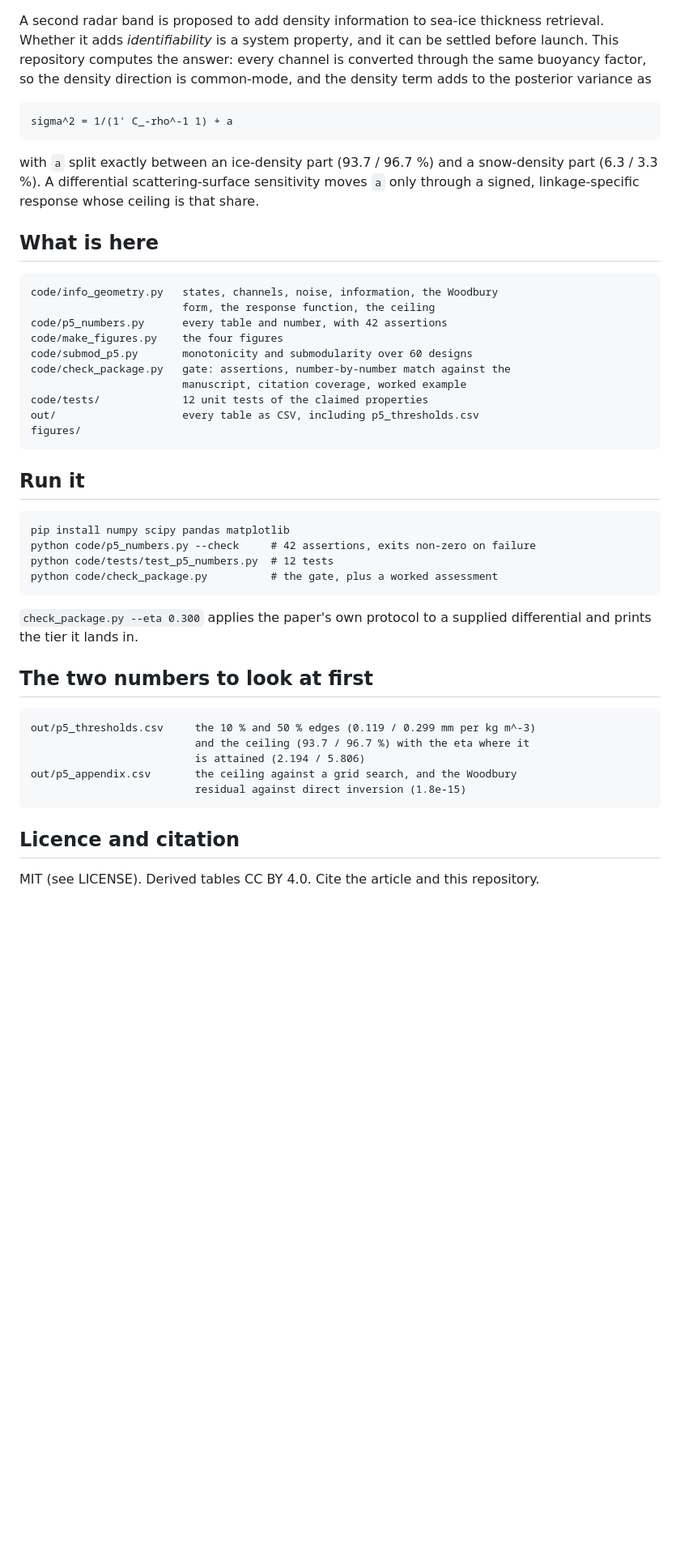
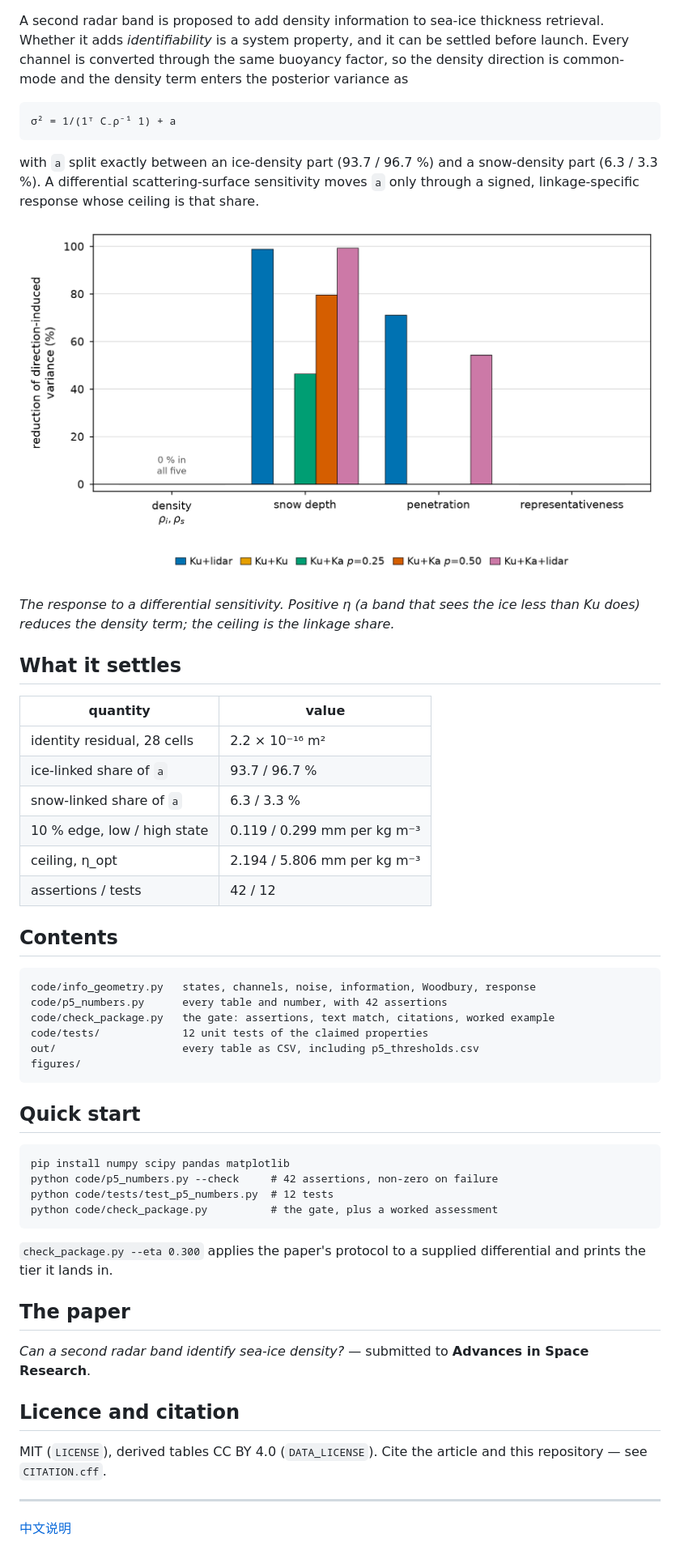
Before and after one commit to dddsx3/dual-frequency-identifiability, a Markdown page: README.md, the part around one of its changes. Shown at 81% size. Rendered like a GitHub page; pictures changed too: docs/preview.png (added); blank space fills up the shorter version.

Commit message:
Artefact for the accompanying manuscript

```diff
--- a/README.md
+++ b/README.md
@@ -2,48 +4,60 @@
 
 A second radar band is proposed to add density information to sea-ice thickness
 retrieval. Whether it adds *identifiability* is a system property, and it can be
-settled before launch. This repository computes the answer: every channel is
-converted through the same buoyancy factor, so the density direction is
-common-mode, and the density term adds to the posterior variance as
+settled before launch. Every channel is converted through the same buoyancy factor,
+so the density direction is common-mode and the density term enters the posterior
+variance as
 
-    sigma^2 = 1/(1' C_-rho^-1 1) + a
+    σ² = 1/(1ᵀ C₋ρ⁻¹ 1) + a
 
 with `a` split exactly between an ice-density part (93.7 / 96.7 %) and a
-snow-density part (6.3 / 3.3 %). A differential scattering-surface sensitivity
-moves `a` only through a signed, linkage-specific response whose ceiling is that
-share.
+snow-density part (6.3 / 3.3 %). A differential scattering-surface sensitivity moves
+`a` only through a signed, linkage-specific response whose ceiling is that share.
 
-## What is here
+![Response of the density term](docs/preview.png)
 
-    code/info_geometry.py   states, channels, noise, information, the Woodbury
-                            form, the response function, the ceiling
+*The response to a differential sensitivity. Positive η (a band that sees the ice less
+than Ku does) reduces the density term; the ceiling is the linkage share.*
+
+## What it settles
+
+| quantity | value |
+|---|---|
+| identity residual, 28 cells | 2.2 × 10⁻¹⁶ m² |
+| ice-linked share of `a` | 93.7 / 96.7 % |
+| snow-linked share of `a` | 6.3 / 3.3 % |
+| 10 % edge, low / high state | 0.119 / 0.299 mm per kg m⁻³ |
+| ceiling, η_opt | 2.194 / 5.806 mm per kg m⁻³ |
+| assertions / tests | 42 / 12 |
+
+## Contents
+
+    code/info_geometry.py   states, channels, noise, information, Woodbury, response
     code/p5_numbers.py      every table and number, with 42 assertions
-    code/make_figures.py    the four figures
-    code/submod_p5.py       monotonicity and submodularity over 60 designs
-    code/check_package.py   gate: assertions, number-by-number match against the
-                            manuscript, citation coverage, worked example
+    code/check_package.py   the gate: assertions, text match, citations, worked example
     code/tests/             12 unit tests of the claimed properties
     out/                    every table as CSV, including p5_thresholds.csv
     figures/
 
-## Run it
+## Quick start
 
     pip install numpy scipy pandas matplotlib
-    python code/p5_numbers.py --check     # 42 assertions, exits non-zero on failure
+    python code/p5_numbers.py --check     # 42 assertions, non-zero on failure
     python code/tests/test_p5_numbers.py  # 12 tests
     python code/check_package.py          # the gate, plus a worked assessment
 
-`check_package.py --eta 0.300` applies the paper's own protocol to a supplied
+`check_package.py --eta 0.300` applies the paper's protocol to a supplied
 differential and prints the tier it lands in.
 
-## The two numbers to look at first
+## The paper
 
-    out/p5_thresholds.csv     the 10 % and 50 % edges (0.119 / 0.299 mm per kg m^-3)
-                              and the ceiling (93.7 / 96.7 %) with the eta where it
-                              is attained (2.194 / 5.806)
-    out/p5_appendix.csv       the ceiling against a grid search, and the Woodbury
-                              residual against direct inversion (1.8e-15)
+*Can a second radar band identify sea-ice density?* — submitted to **Advances in
+Space Research**.
 
 ## Licence and citation
 
-MIT (see LICENSE). Derived tables CC BY 4.0. Cite the article and this repository.
+MIT (`LICENSE`), derived tables CC BY 4.0 (`DATA_LICENSE`). Cite the article and this
+repository — see `CITATION.cff`.
+
+---
+[中文说明](README.zh-CN.md)
```
Also changed, not shown: other parts of README.md (+2 -0 lines), README.zh-CN.md (added, +56 -0 lines).
